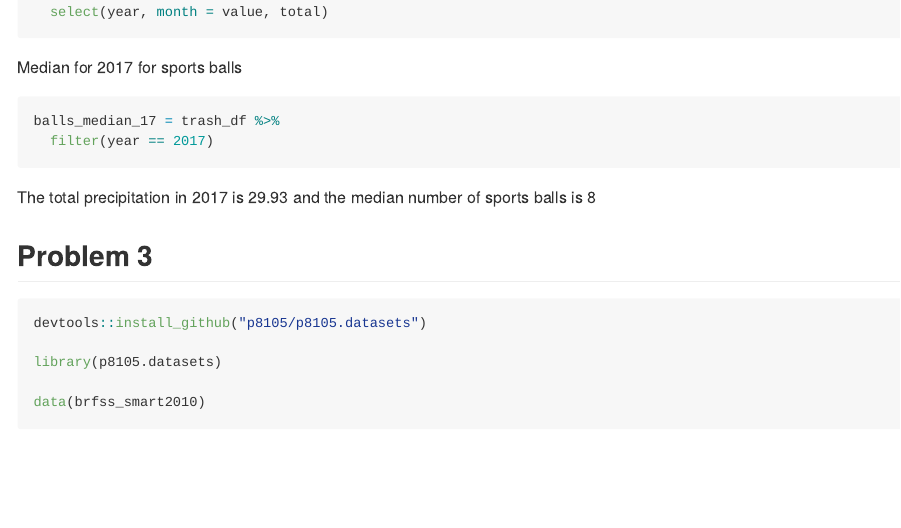
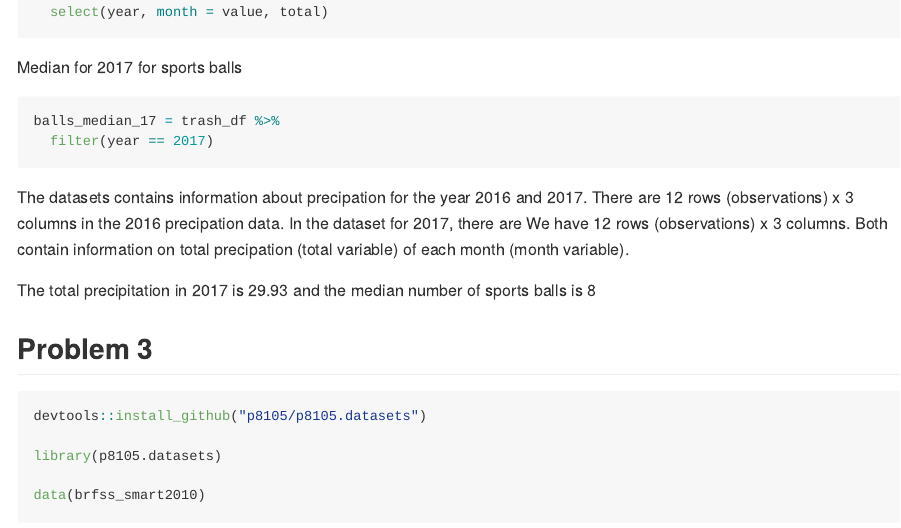
Before and after one commit to aminyakubu/p8105_hw2_ay2416, an R Markdown document (p805_hw2_ay2416.Rmd): the page in a window 1100 px wide, from 3200 px down. Rendered offline with R 4.5, knitr and Pandoc, with nearby package versions; some code elsewhere in the file could not run offline; long lines of code are wrapped; column names are cleaned by a stand-in for the janitor package.

Commit message:
description added for question 2

````diff
--- a/p805_hw2_ay2416.Rmd
+++ b/p805_hw2_ay2416.Rmd
@@ -114,6 +114,7 @@ balls_median_17 = trash_df %>%
   filter(year == 2017)
 
 ```
+The datasets contains information about precipation for the year 2016 and 2017. There are `r nrow(prec_2016)` rows (observations) x `r ncol(prec_2016)` columns in the 2016 precipation data. In the dataset for 2017, there are We have `r nrow(prec_2016)` rows (observations) x `r ncol(prec_2017)` columns. Both contain information on total precipation (total variable) of each month (month variable).
 
 The total precipitation in 2017 is `r sum(prec_2017$total)` and the median number of sports balls is `r  median(balls_median_17$sports_balls)`
 
````
